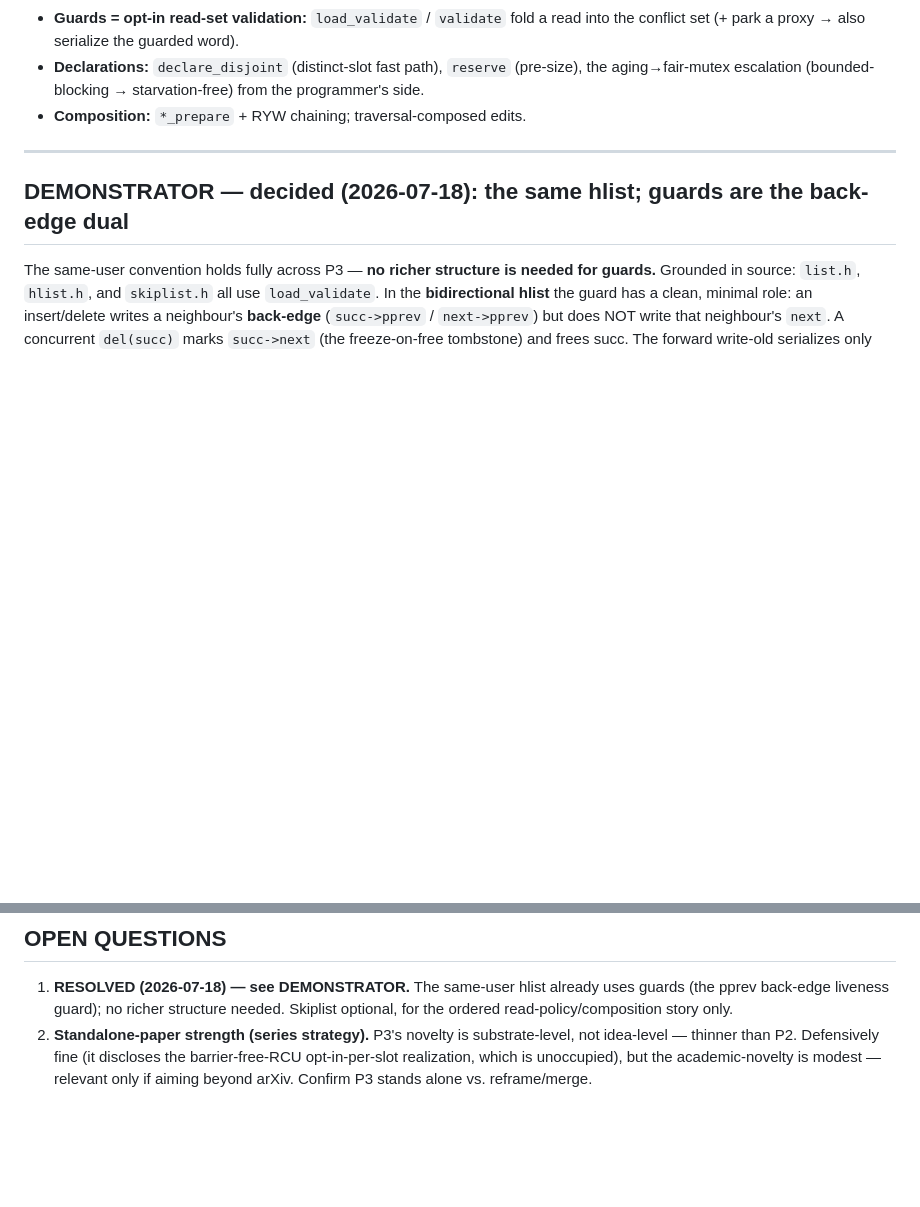
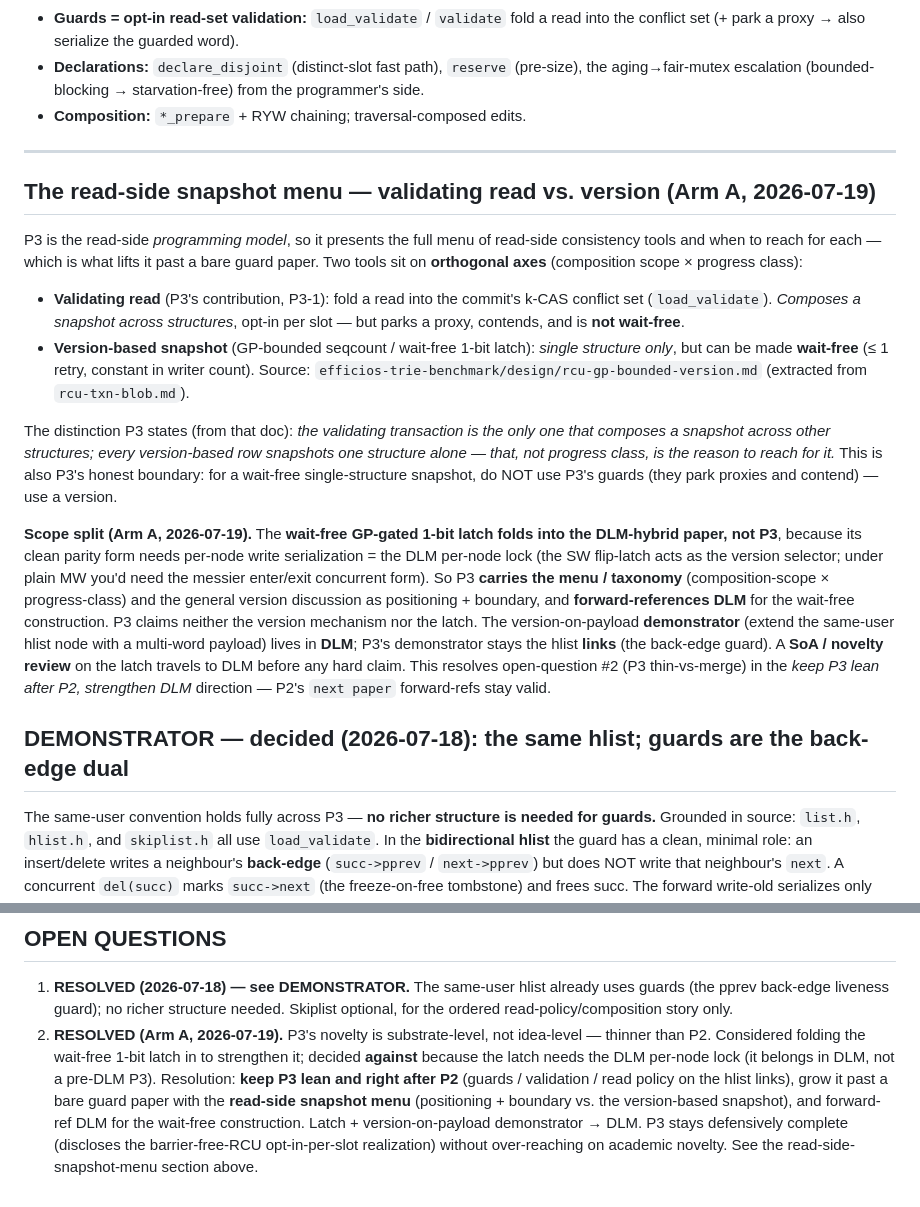
Before and after one commit to compudj/articles, a Markdown page: p3-programming-model/SCOPE.md, 2 parts joined by grey strips. Drawn GitHub-style; blank space fills up the shorter version.

```diff
--- a/p3-programming-model/SCOPE.md
+++ b/p3-programming-model/SCOPE.md
@@ -95,6 +95,39 @@ per-read check.
 
 ---
 
+## The read-side snapshot menu — validating read vs. version (Arm A, 2026-07-19)
+
+P3 is the read-side *programming model*, so it presents the full menu of read-side
+consistency tools and when to reach for each — which is what lifts it past a bare
+guard paper. Two tools sit on **orthogonal axes** (composition scope × progress class):
+
+- **Validating read** (P3's contribution, P3-1): fold a read into the commit's k-CAS
+  conflict set (`load_validate`). *Composes a snapshot across structures*, opt-in per
+  slot — but parks a proxy, contends, and is **not wait-free**.
+- **Version-based snapshot** (GP-bounded seqcount / wait-free 1-bit latch): *single
+  structure only*, but can be made **wait-free** (≤ 1 retry, constant in writer count).
+  Source: `efficios-trie-benchmark/design/rcu-gp-bounded-version.md` (extracted from
+  `rcu-txn-blob.md`).
+
+The distinction P3 states (from that doc): *the validating transaction is the only one
+that composes a snapshot across other structures; every version-based row snapshots one
+structure alone — that, not progress class, is the reason to reach for it.* This is also
+P3's honest boundary: for a wait-free single-structure snapshot, do NOT use P3's guards
+(they park proxies and contend) — use a version.
+
+**Scope split (Arm A, 2026-07-19).** The **wait-free GP-gated 1-bit latch folds into the
+DLM-hybrid paper, not P3**, because its clean parity form needs per-node write
+serialization = the DLM per-node lock (the SW flip-latch acts as the version selector;
+under plain MW you'd need the messier enter/exit concurrent form). So P3 **carries the
+menu / taxonomy** (composition-scope × progress-class) and the general version discussion
+as positioning + boundary, and **forward-references DLM** for the wait-free construction.
+P3 claims neither the version mechanism nor the latch. The version-on-payload
+**demonstrator** (extend the same-user hlist node with a multi-word payload) lives in
+**DLM**; P3's demonstrator stays the hlist **links** (the back-edge guard). A **SoA /
+novelty review** on the latch travels to DLM before any hard claim. This resolves
+open-question #2 (P3 thin-vs-merge) in the *keep P3 lean after P2, strengthen DLM*
+direction — P2's `next paper` forward-refs stay valid.
+
 ## DEMONSTRATOR — decided (2026-07-18): the same hlist; guards are the back-edge dual
 
 The same-user convention holds fully across P3 — **no richer structure is needed for guards.**
@@ -155,7 +188,13 @@ reverse-walk** P1's intro opens on: the forward edge is *write*-validated, the b
 1. **RESOLVED (2026-07-18) — see DEMONSTRATOR.** The same-user hlist already uses guards (the
    pprev back-edge liveness guard); no richer structure needed. Skiplist optional, for the
    ordered read-policy/composition story only.
-2. **Standalone-paper strength (series strategy).** P3's novelty is substrate-level, not
-   idea-level — thinner than P2. Defensively fine (it discloses the barrier-free-RCU
-   opt-in-per-slot realization, which is unoccupied), but the academic-novelty is modest —
-   relevant only if aiming beyond arXiv. Confirm P3 stands alone vs. reframe/merge.
+2. **RESOLVED (Arm A, 2026-07-19).** P3's novelty is substrate-level, not idea-level —
+   thinner than P2. Considered folding the wait-free 1-bit latch in to strengthen it;
+   decided **against** because the latch needs the DLM per-node lock (it belongs in DLM,
+   not a pre-DLM P3). Resolution: **keep P3 lean and right after P2** (guards / validation
+   / read policy on the hlist links), grow it past a bare guard paper with the **read-side
+   snapshot menu** (positioning + boundary vs. the version-based snapshot), and
+   forward-ref DLM for the wait-free construction. Latch + version-on-payload demonstrator
+   → DLM. P3 stays defensively complete (discloses the barrier-free-RCU opt-in-per-slot
+   realization) without over-reaching on academic novelty. See the read-side-snapshot-menu
+   section above.
```
Also changed, not shown: README.md (+39 -23 lines).
